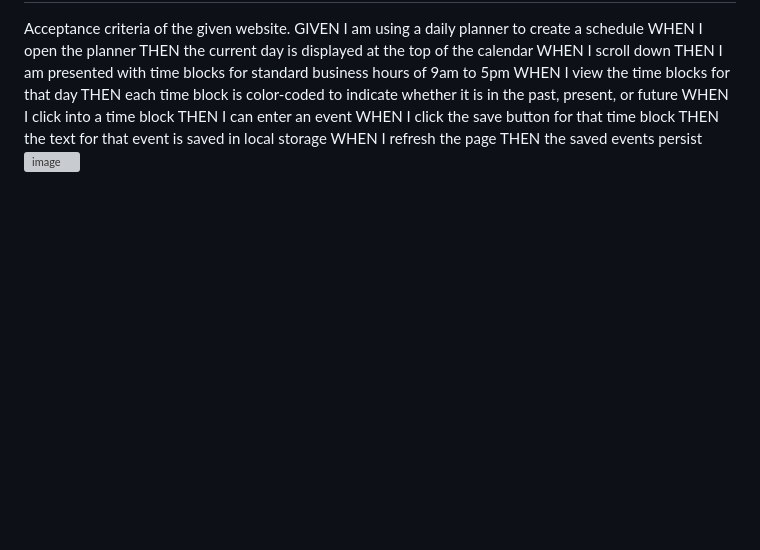
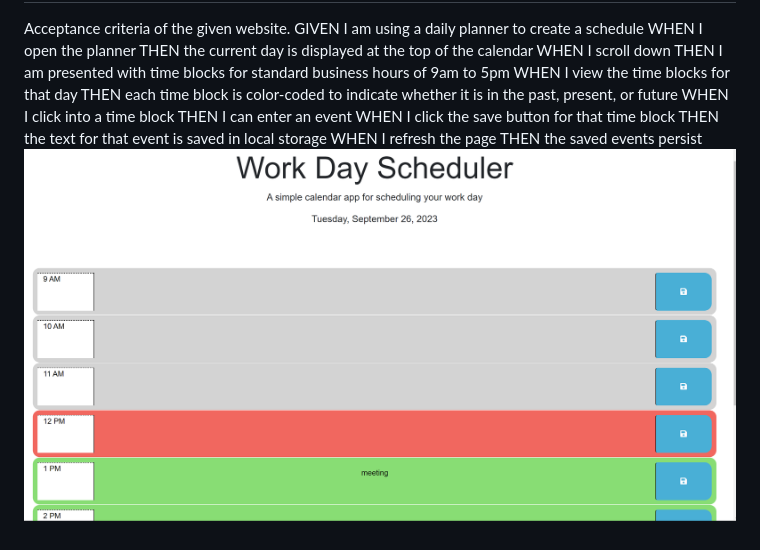
Before and after one commit to Negatseg/crispy-octo-meme, a Markdown page: README.md, the part around the change. Rendered like a GitHub page; pictures changed too: image.png (added); blank space fills up the shorter version; grey boxes are pictures that could not be loaded.

```diff
--- a/README.md
+++ b/README.md
@@ -13,4 +13,4 @@ WHEN I click the save button for that time block
 THEN the text for that event is saved in local storage
 WHEN I refresh the page
 THEN the saved events persist
-![image](https://github.com/Negatseg/crispy-octo-meme/assets/81937460/8a23d113-2fcd-4ff4-aef7-b906554a7a53)
+![Alt text](image.png)
```
Also changed, not shown: 2 other files.
